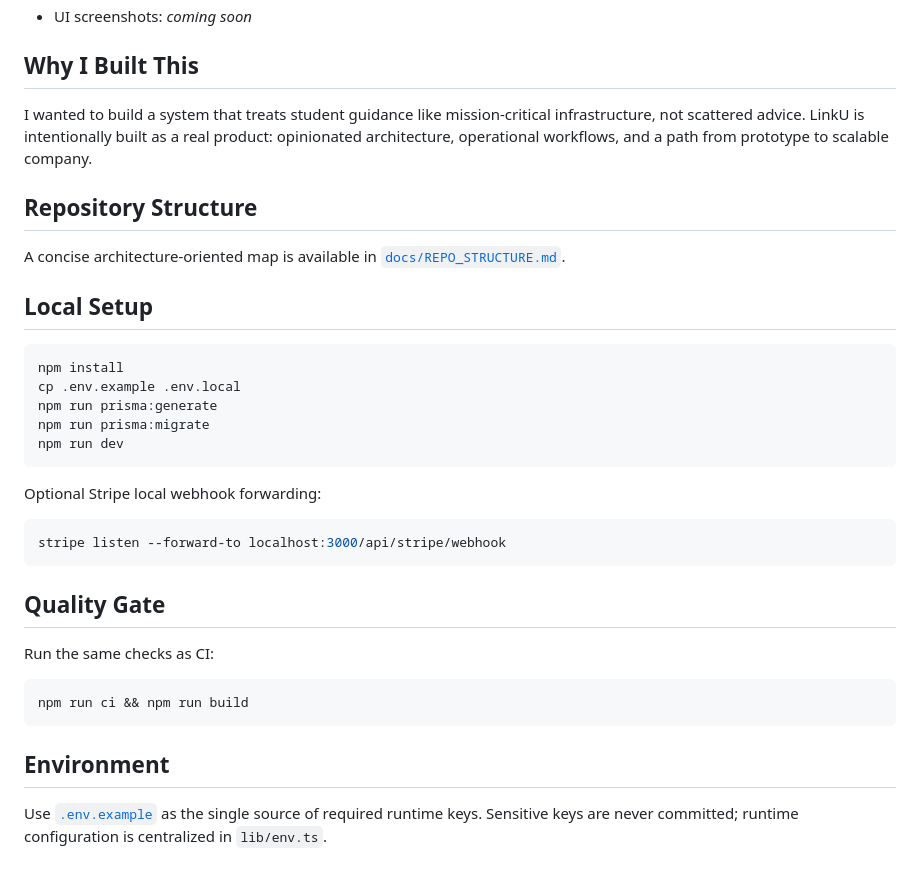
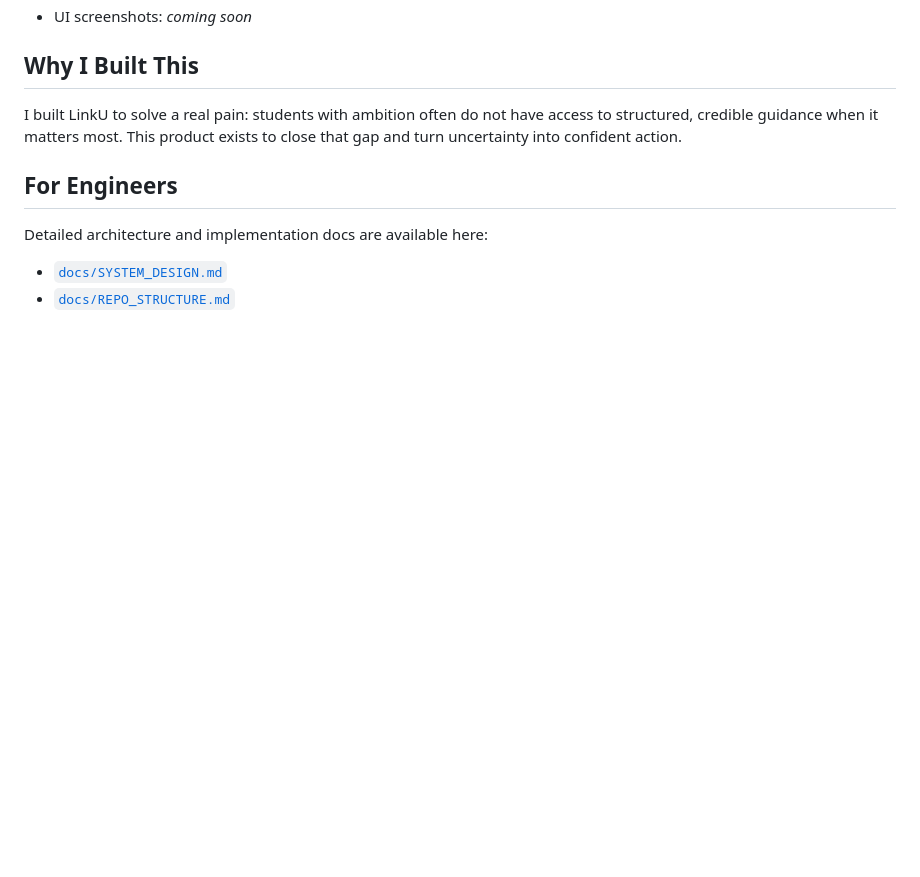
Before and after one commit to rsd-darshan/LinkU, a Markdown page: README.md, the part around one of its changes. GitHub-like rendering; blank space fills up the shorter version.

````diff
--- a/README.md
+++ b/README.md
@@ -85,36 +83,11 @@ Student -> Discover Mentor -> Create Booking Draft -> Stripe Checkout
 
 ## Why I Built This
 
-I wanted to build a system that treats student guidance like mission-critical infrastructure, not scattered advice. LinkU is intentionally built as a real product: opinionated architecture, operational workflows, and a path from prototype to scalable company.
+I built LinkU to solve a real pain: students with ambition often do not have access to structured, credible guidance when it matters most. This product exists to close that gap and turn uncertainty into confident action.
 
-## Repository Structure
+## For Engineers
 
-A concise architecture-oriented map is available in [`docs/REPO_STRUCTURE.md`](./docs/REPO_STRUCTURE.md).
+Detailed architecture and implementation docs are available here:
 
-## Local Setup
-
-```bash
-npm install
-cp .env.example .env.local
-npm run prisma:generate
-npm run prisma:migrate
-npm run dev
-```
-
-Optional Stripe local webhook forwarding:
-
-```bash
-stripe listen --forward-to localhost:3000/api/stripe/webhook
-```
-
-## Quality Gate
-
-Run the same checks as CI:
-
-```bash
-npm run ci && npm run build
-```
-
-## Environment
-
-Use [`.env.example`](./.env.example) as the single source of required runtime keys. Sensitive keys are never committed; runtime configuration is centralized in `lib/env.ts`.
+- [`docs/SYSTEM_DESIGN.md`](./docs/SYSTEM_DESIGN.md)
+- [`docs/REPO_STRUCTURE.md`](./docs/REPO_STRUCTURE.md)
````
Also changed, not shown: other parts of README.md (+42 -44 lines).
